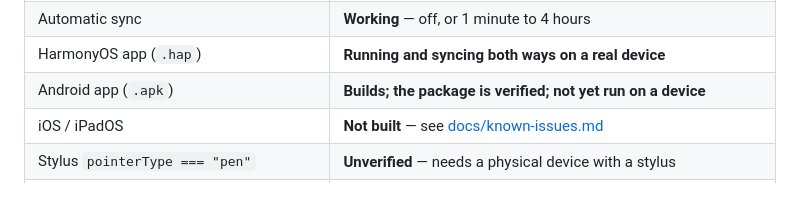
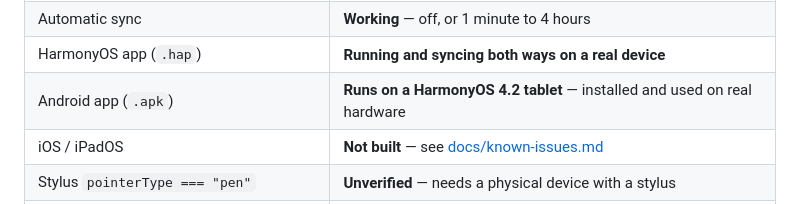
Before and after one commit to peapon/triliummobile, a Markdown page: README.md, the part around the change. Drawn GitHub-style.

```diff
--- a/README.md
+++ b/README.md
@@ -23,7 +23,7 @@ The architecture is recorded in [docs/adr/0001-architecture.md](docs/adr/0001-ar
 | Rename / delete notes | **Working and verified against the server's own database** |
 | Automatic sync | **Working** — off, or 1 minute to 4 hours |
 | HarmonyOS app (`.hap`) | **Running and syncing both ways on a real device** |
-| Android app (`.apk`) | **Builds; the package is verified; not yet run on a device** |
+| Android app (`.apk`) | **Runs on a HarmonyOS 4.2 tablet** — installed and used on real hardware |
 | iOS / iPadOS | **Not built** — see [docs/known-issues.md](docs/known-issues.md) |
 | Stylus `pointerType === "pen"` | **Unverified** — needs a physical device with a stylus |
 | Sending an AI message | **Not possible** — a chat can be created; the server owns the model |
```
Also changed, not shown: CHANGELOG.md (+7 -0 lines), docs/known-issues.md (+7 -2 lines).
